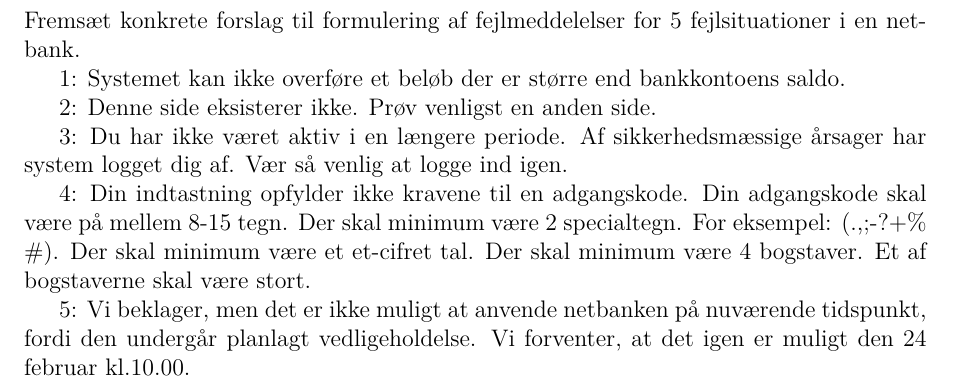
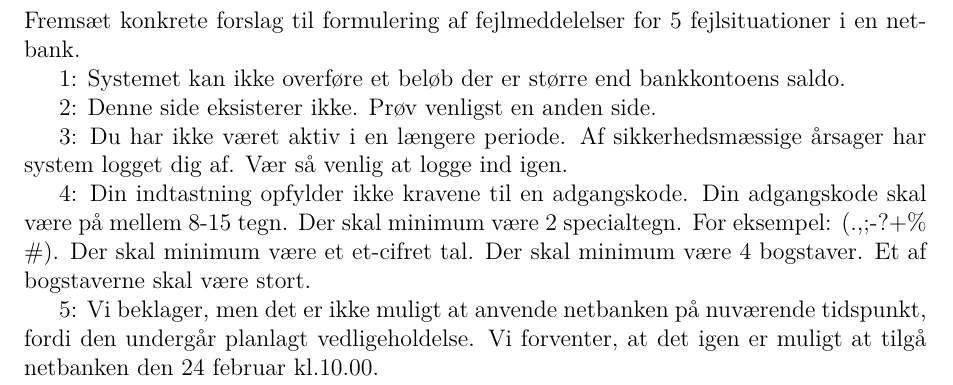
Before and after one commit to KristianMH/Inter, a LaTeX document (opg3/opg3_3D.tex): part of page 3 of 3, cut so that both start at the same text. Compiled offline with pdfLaTeX.

Commit message:
Update opg3_3D.tex

```diff
--- a/opg3/opg3_3D.tex
+++ b/opg3/opg3_3D.tex
@@ -82,7 +82,7 @@
 
 4: Din indtastning opfylder ikke kravene til en adgangskode. Din adgangskode skal være på mellem 8-15 tegn. Der skal minimum være 2 specialtegn. For eksempel: (.,;-?+\% \#). Der skal minimum være et et-cifret tal. Der skal minimum være 4 bogstaver. Et af bogstaverne skal være stort.
 
-5: Vi beklager, men det er ikke muligt at anvende netbanken på nuværende tidspunkt, fordi den undergår planlagt vedligeholdelse. Vi forventer, at det igen er muligt den 24 februar kl.10.00.
+5: Vi beklager, men det er ikke muligt at anvende netbanken på nuværende tidspunkt, fordi den undergår planlagt vedligeholdelse. Vi forventer, at det igen er muligt at tilgå netbanken den 24 februar kl.10.00.
 
 
 \end{document}
```
